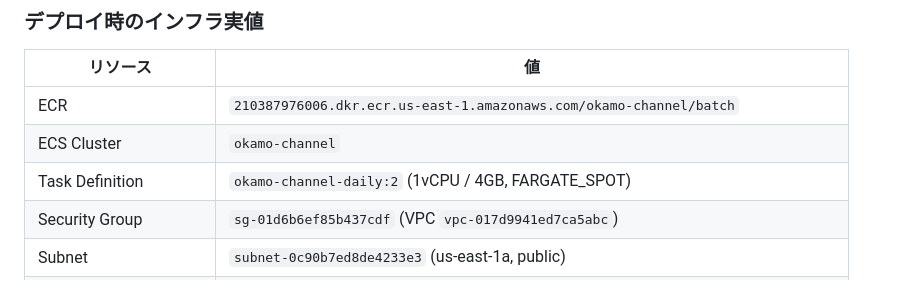
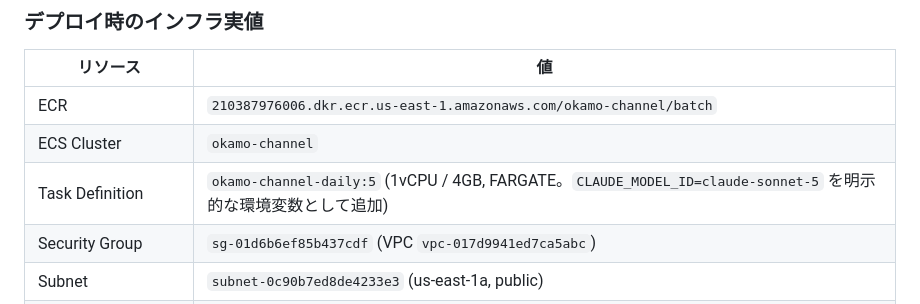
Before and after one commit to okamoto53515606/channel, a Markdown page: docs/blueprint.md, the part around the change. Rendered like a GitHub page.

Commit message:
docs: Task Definition revision:5への更新を反映（CLAUDE_MODEL_ID追加）

```diff
--- a/docs/blueprint.md
+++ b/docs/blueprint.md
@@ -1347,7 +1347,7 @@ blueprint の §7 では `fetch_article_images` を独立ツールとして記
 |---------|-----|
 | ECR | `210387976006.dkr.ecr.us-east-1.amazonaws.com/okamo-channel/batch` |
 | ECS Cluster | `okamo-channel` |
-| Task Definition | `okamo-channel-daily:2` (1vCPU / 4GB, FARGATE_SPOT) |
+| Task Definition | `okamo-channel-daily:5` (1vCPU / 4GB, FARGATE。`CLAUDE_MODEL_ID=claude-sonnet-5` を明示的な環境変数として追加) |
 | Security Group | `sg-01d6b6ef85b437cdf` (VPC `vpc-017d9941ed7ca5abc`) |
 | Subnet | `subnet-0c90b7ed8de4233e3` (us-east-1a, public) |
 | CloudFront Distribution | `E37LFEKJD25A7E` / `d3ddsdu9l3dyk8.cloudfront.net` |
```
